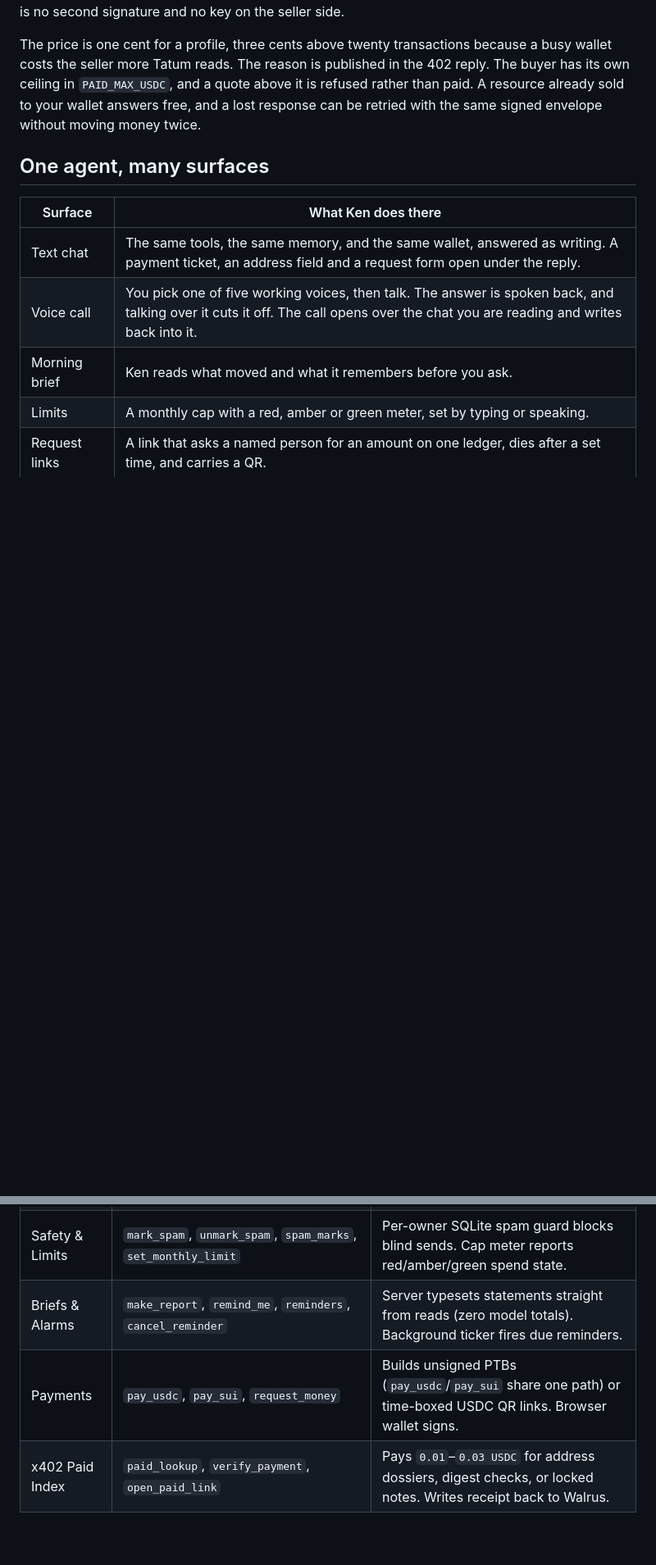
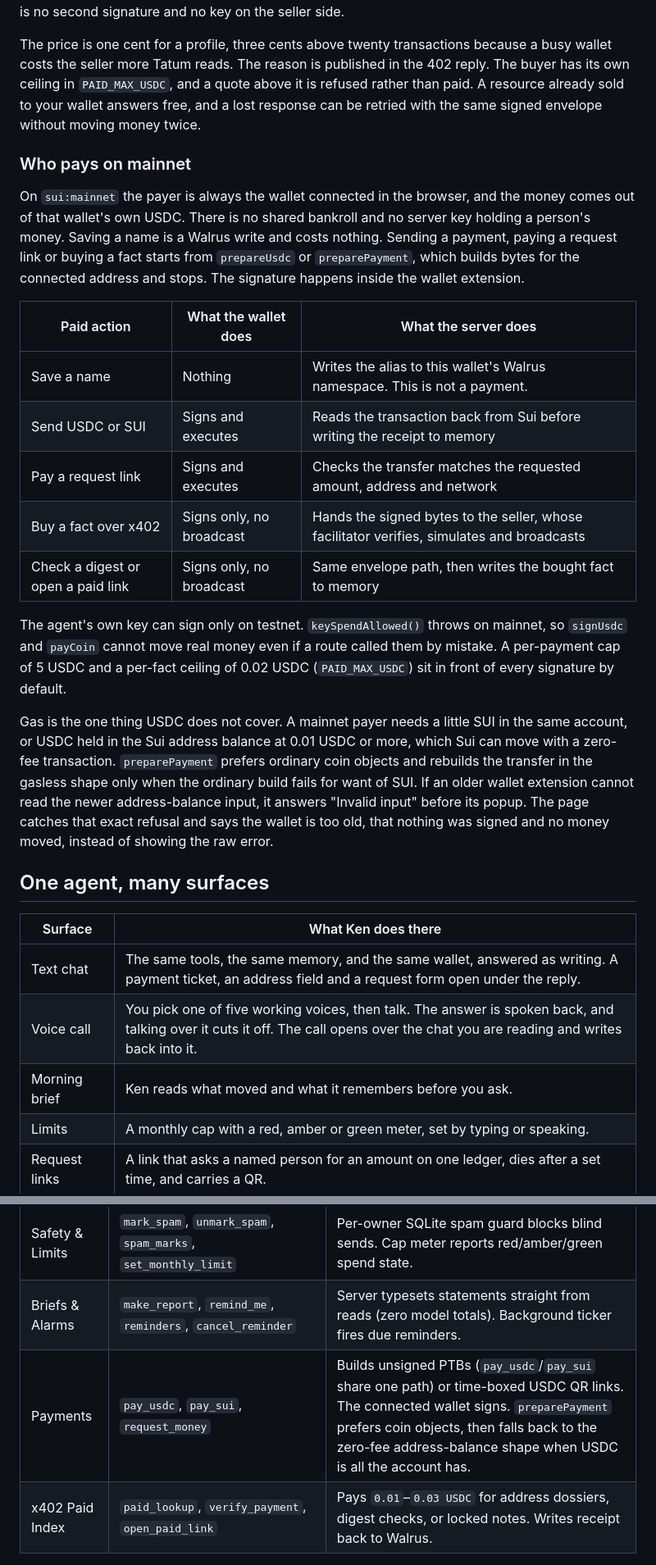
Before and after one commit to deadmancodesss/Ken, a Markdown page: README.md, 2 parts joined by grey strips. Shown at 82% size. GitHub-like rendering; blank space fills up the shorter version.

```diff
--- a/README.md
+++ b/README.md
@@ -51,6 +51,22 @@ The buyer and the seller cannot be the same call stack, so they are two processe
 
 The price is one cent for a profile, three cents above twenty transactions because a busy wallet costs the seller more Tatum reads. The reason is published in the 402 reply. The buyer has its own ceiling in `PAID_MAX_USDC`, and a quote above it is refused rather than paid. A resource already sold to your wallet answers free, and a lost response can be retried with the same signed envelope without moving money twice.
 
+### Who pays on mainnet
+
+On `sui:mainnet` the payer is always the wallet connected in the browser, and the money comes out of that wallet's own USDC. There is no shared bankroll and no server key holding a person's money. Saving a name is a Walrus write and costs nothing. Sending a payment, paying a request link or buying a fact starts from `prepareUsdc` or `preparePayment`, which builds bytes for the connected address and stops. The signature happens inside the wallet extension.
+
+| Paid action | What the wallet does | What the server does |
+| --- | --- | --- |
+| Save a name | Nothing | Writes the alias to this wallet's Walrus namespace. This is not a payment. |
+| Send USDC or SUI | Signs and executes | Reads the transaction back from Sui before writing the receipt to memory |
+| Pay a request link | Signs and executes | Checks the transfer matches the requested amount, address and network |
+| Buy a fact over x402 | Signs only, no broadcast | Hands the signed bytes to the seller, whose facilitator verifies, simulates and broadcasts |
+| Check a digest or open a paid link | Signs only, no broadcast | Same envelope path, then writes the bought fact to memory |
+
+The agent's own key can sign only on testnet. `keySpendAllowed()` throws on mainnet, so `signUsdc` and `payCoin` cannot move real money even if a route called them by mistake. A per-payment cap of 5 USDC and a per-fact ceiling of 0.02 USDC (`PAID_MAX_USDC`) sit in front of every signature by default.
+
+Gas is the one thing USDC does not cover. A mainnet payer needs a little SUI in the same account, or USDC held in the Sui address balance at 0.01 USDC or more, which Sui can move with a zero-fee transaction. `preparePayment` prefers ordinary coin objects and rebuilds the transfer in the gasless shape only when the ordinary build fails for want of SUI. If an older wallet extension cannot read the newer address-balance input, it answers "Invalid input" before its popup. The page catches that exact refusal and says the wallet is too old, that nothing was signed and no money moved, instead of showing the raw error.
+
 ## One agent, many surfaces
 
 | Surface | What Ken does there |
@@ -162,7 +184,7 @@ Four files stay outside the replica. `data/notes.json` (the notes offered for sa
 | Walrus Memory | `people_you_know`, `who_is_this`, `name_a_person`, `find_person`, `remember_this`, `what_do_i_remember`, `memory_stats` | Scoped per wallet namespace. `find_person` fuzzy-matches voice recall, while spend tools demand exact address match. |
 | Safety & Limits | `mark_spam`, `unmark_spam`, `spam_marks`, `set_monthly_limit` | Per-owner SQLite spam guard blocks blind sends. Cap meter reports red/amber/green spend state. |
 | Briefs & Alarms | `make_report`, `remind_me`, `reminders`, `cancel_reminder` | Server typesets statements straight from reads (zero model totals). Background ticker fires due reminders. |
-| Payments | `pay_usdc`, `pay_sui`, `request_money` | Builds unsigned PTBs (`pay_usdc`/`pay_sui` share one path) or time-boxed USDC QR links. Browser wallet signs. |
+| Payments | `pay_usdc`, `pay_sui`, `request_money` | Builds unsigned PTBs (`pay_usdc`/`pay_sui` share one path) or time-boxed USDC QR links. The connected wallet signs. `preparePayment` prefers coin objects, then falls back to the zero-fee address-balance shape when USDC is all the account has. |
 | x402 Paid Index | `paid_lookup`, `verify_payment`, `open_paid_link` | Pays `0.01`–`0.03 USDC` for address dossiers, digest checks, or locked notes. Writes receipt back to Walrus. |
 
 ## Core guarantees
```
Also changed, not shown: other parts of README.md (+9 -3 lines), docs/assets/request-qr.png (added).
